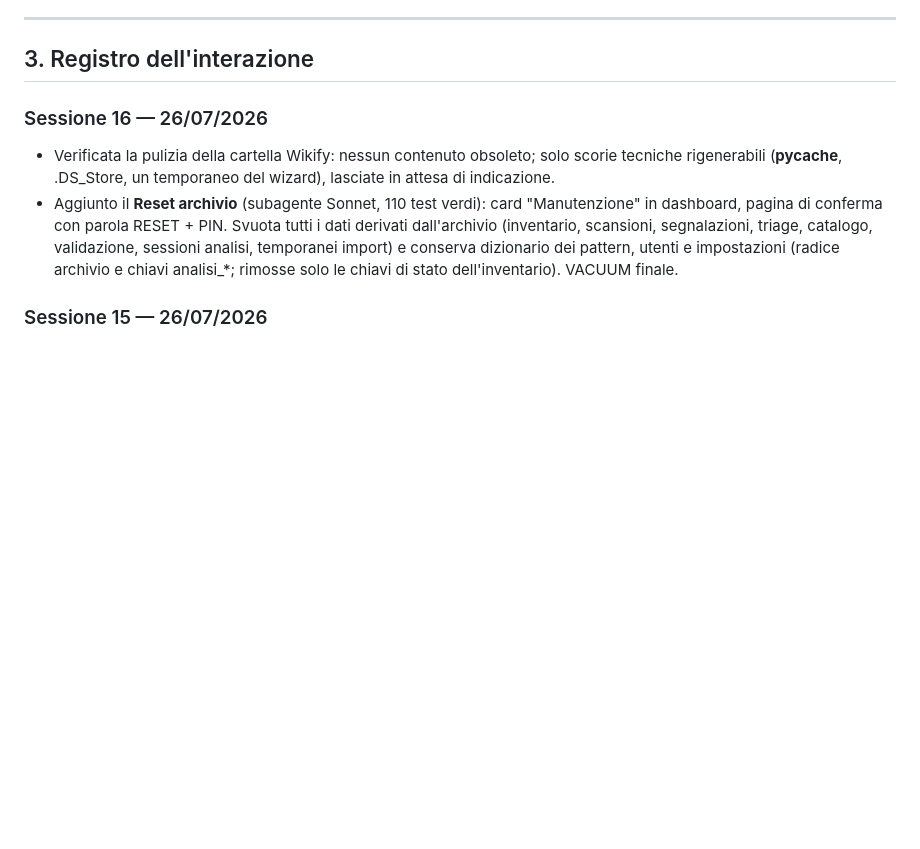
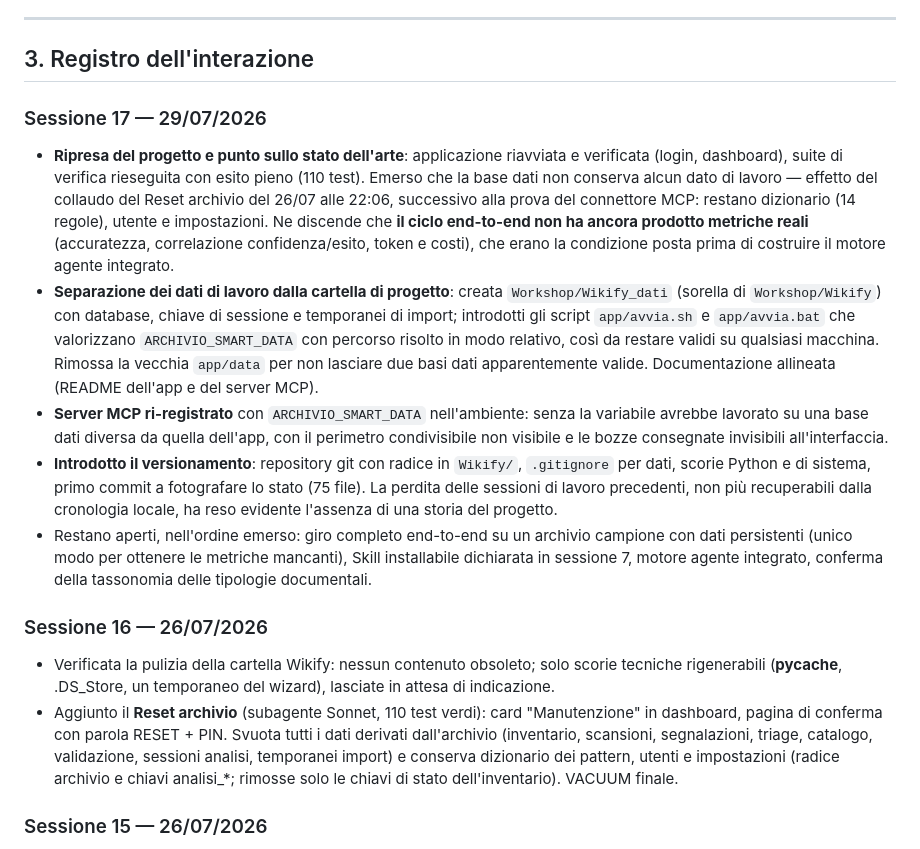
Before and after one commit to Carlorico/Wikify, a Markdown page: analisi.md, the part around the change. Rendered like a GitHub page; blank space fills up the shorter version.

Commit message:
Registro di analisi: sessione 17 (ripresa, dati locali, git)
Annotate la verifica dello stato dell'arte, la separazione della cartella
dati dal progetto, la ri-registrazione del server MCP con
ARCHIVIO_SMART_DATA e l'introduzione del versionamento.

Co-Authored-By: Claude Opus 5 (1M context) <noreply@anthropic.com>

```diff
--- a/analisi.md
+++ b/analisi.md
@@ -58,6 +58,13 @@ L'ipotesi che emerge dai primi ragionamenti è che la soluzione finale sia veros
 ---
 
 ## 3. Registro dell'interazione
+
+### Sessione 17 — 29/07/2026
+- **Ripresa del progetto e punto sullo stato dell'arte**: applicazione riavviata e verificata (login, dashboard), suite di verifica rieseguita con esito pieno (110 test). Emerso che la base dati non conserva alcun dato di lavoro — effetto del collaudo del Reset archivio del 26/07 alle 22:06, successivo alla prova del connettore MCP: restano dizionario (14 regole), utente e impostazioni. Ne discende che **il ciclo end-to-end non ha ancora prodotto metriche reali** (accuratezza, correlazione confidenza/esito, token e costi), che erano la condizione posta prima di costruire il motore agente integrato.
+- **Separazione dei dati di lavoro dalla cartella di progetto**: creata `Workshop/Wikify_dati` (sorella di `Workshop/Wikify`) con database, chiave di sessione e temporanei di import; introdotti gli script `app/avvia.sh` e `app/avvia.bat` che valorizzano `ARCHIVIO_SMART_DATA` con percorso risolto in modo relativo, così da restare validi su qualsiasi macchina. Rimossa la vecchia `app/data` per non lasciare due basi dati apparentemente valide. Documentazione allineata (README dell'app e del server MCP).
+- **Server MCP ri-registrato** con `ARCHIVIO_SMART_DATA` nell'ambiente: senza la variabile avrebbe lavorato su una base dati diversa da quella dell'app, con il perimetro condivisibile non visibile e le bozze consegnate invisibili all'interfaccia.
+- **Introdotto il versionamento**: repository git con radice in `Wikify/`, `.gitignore` per dati, scorie Python e di sistema, primo commit a fotografare lo stato (75 file). La perdita delle sessioni di lavoro precedenti, non più recuperabili dalla cronologia locale, ha reso evidente l'assenza di una storia del progetto.
+- Restano aperti, nell'ordine emerso: giro completo end-to-end su un archivio campione con dati persistenti (unico modo per ottenere le metriche mancanti), Skill installabile dichiarata in sessione 7, motore agente integrato, conferma della tassonomia delle tipologie documentali.
 
 ### Sessione 16 — 26/07/2026
 - Verificata la pulizia della cartella Wikify: nessun contenuto obsoleto; solo scorie tecniche rigenerabili (__pycache__, .DS_Store, un temporaneo del wizard), lasciate in attesa di indicazione.
```
